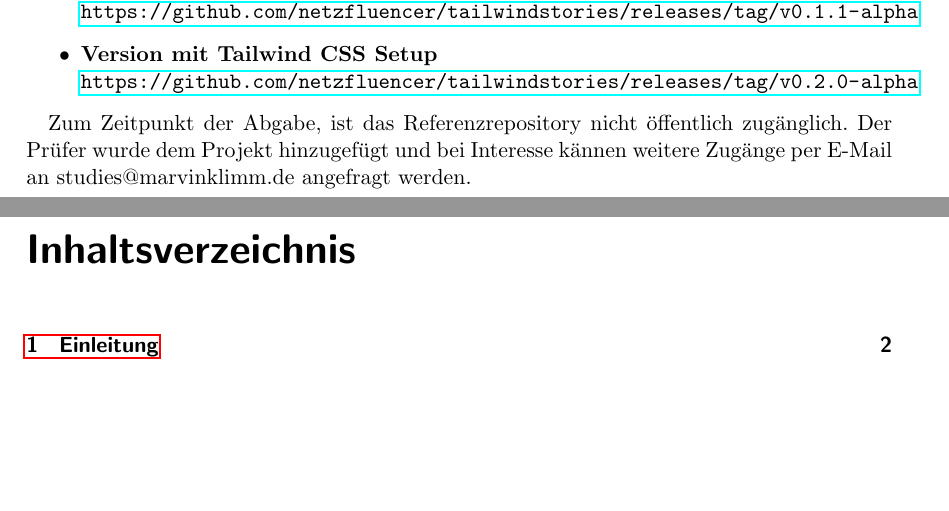
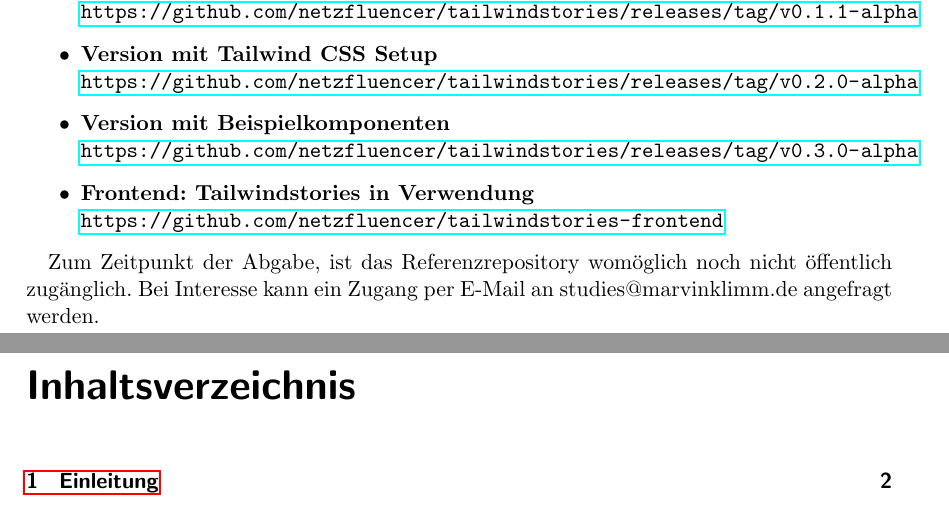
Before and after one commit to netzfluencer/SCI_Vue-Components-Library-Tailwindcss, a LaTeX book (02_Dokumentation/VCLT_Dokumentation.tex, which reads 02_Dokumentation/chapter/000-000_vorwort.tex): two parts of pages 4 and 5 of 39, joined at a grey line, cut so that both start at the same text, the shorter picture padded with empty space. The pictures show the PDF file 02_Dokumentation/VCLT_Dokumentation.pdf that the author committed with the source.

Commit message:
finished doc

```diff
--- a/02_Dokumentation/chapter/000-000_vorwort.tex
+++ b/02_Dokumentation/chapter/000-000_vorwort.tex
@@ -16,8 +16,12 @@
   \item \textbf{Version mit Tailwind CSS Setup}\newline
   \url{https://github.com/netzfluencer/tailwindstories/releases/tag/v0.2.0-alpha}
 
-  % \item \textbf{Bibliothek mit Beispielkomponenten} (Branch: \textit{example})\newline
-  % \url{https://github.com/netzfluencer/tailwindstories/tree/example}
+  \item \textbf{Version mit Beispielkomponenten}\newline
+  \url{https://github.com/netzfluencer/tailwindstories/releases/tag/v0.3.0-alpha}
+
+  \item \textbf{Frontend: Tailwindstories in Verwendung}\newline
+  \url{https://github.com/netzfluencer/tailwindstories-frontend}
+
 \end{itemize}
 
-Zum Zeitpunkt der Abgabe, ist das Referenzrepository nicht öffentlich zugänglich. Der Prüfer wurde dem Projekt hinzugefügt und bei Interesse kännen weitere Zugänge per E-Mail an studies@marvinklimm.de angefragt werden.
+Zum Zeitpunkt der Abgabe, ist das Referenzrepository womöglich noch nicht öffentlich zugänglich. Bei Interesse kann ein Zugang per E-Mail an studies@marvinklimm.de angefragt werden.
```
Also changed, not shown: 02_Dokumentation/VCLT_Dokumentation.pdf.
